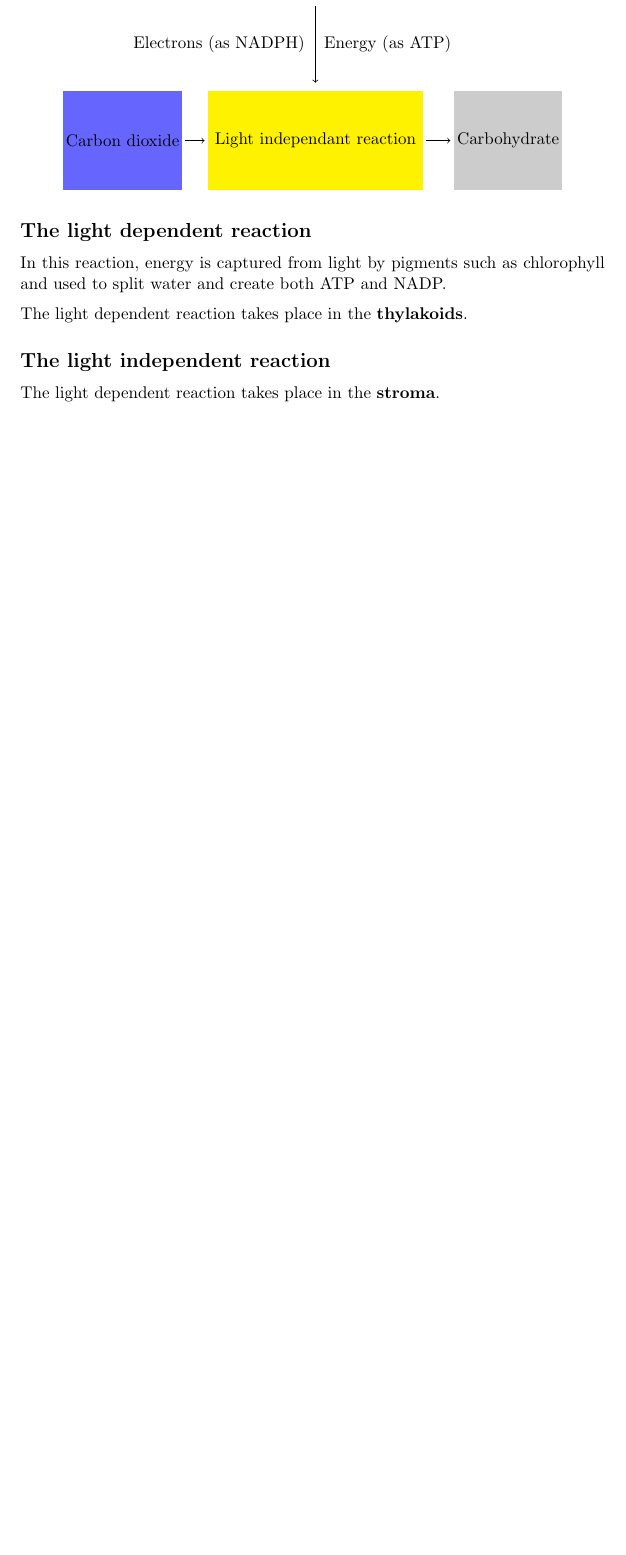
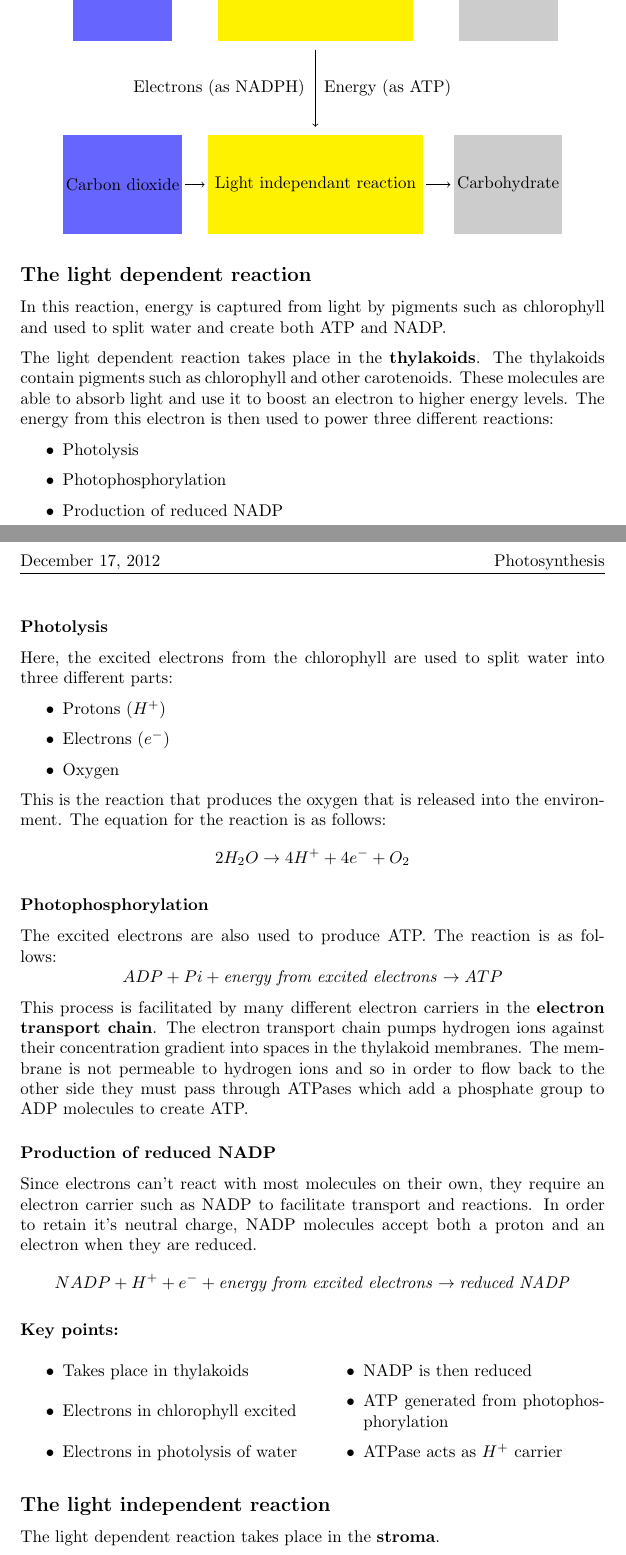
Before and after one commit to Todd-Davies/A-level_Biology_Notes, a LaTeX thesis (Unit_4_Populations_and_Environment/Photosynthesis/Photosynthesis.tex): part of page 2 of 2 before the commit and two parts of pages 2 and 3 of 3 after it, the two joined at a grey line, cut so that both start at the same text, the shorter picture padded with empty space. Compiled offline with pdfLaTeX.

Commit message:
Finished section on light dependent reaction

```diff
--- a/Unit_4_Populations_and_Environment/Photosynthesis/Photosynthesis.tex
+++ b/Unit_4_Populations_and_Environment/Photosynthesis/Photosynthesis.tex
@@ -4,6 +4,7 @@
 \usepackage{fancyhdr}
 \usepackage[parfill]{parskip}
 \usepackage{tikz}
+\usepackage{multicol}
 \pagestyle{fancyplain}
 
 \title{Photosynthesis}
@@ -88,8 +89,51 @@ Here is a diagram of the interconnection between the reactions:
 \subsection*{The light dependent reaction}
 In this reaction, energy is captured from light by pigments such as chlorophyll and used to split water and create both ATP and NADP.
 
-The light dependent reaction takes place in the \textbf{thylakoids}.
+The light dependent reaction takes place in the \textbf{thylakoids}. The thylakoids contain pigments such as chlorophyll and other carotenoids. These molecules are able to absorb light and use it to boost an electron to higher energy levels. The energy from this electron is then used to power three different reactions:
+\begin {itemize}
+ \item Photolysis
+ \item Photophosphorylation
+ \item Production of reduced NADP
+\end{itemize}
 
+\newpage
+
+\subsubsection*{Photolysis}
+Here, the excited electrons from the chlorophyll are used to split water into three different parts:
+\begin{itemize}
+	\item Protons ($H^{+}$)
+	\item Electrons ($e^{-}$)
+	\item Oxygen
+\end{itemize}
+This is the reaction that produces the oxygen that is released into the environment. The equation for the reaction is as follows:
+\[
+	2H_2O \rightarrow 4H^+ + 4e^- + O_2
+\]
+
+\subsubsection*{Photophosphorylation}
+The excited electrons are also used to produce ATP. The reaction is as follows:
+\[
+	ADP + Pi + \textrm{\textit{energy from excited electrons}} \rightarrow ATP
+\]
+This process is facilitated by many different electron carriers in the \textbf{electron transport chain}. The electron transport chain pumps hydrogen ions against their concentration gradient into spaces in the thylakoid membranes. The membrane is not permeable to hydrogen ions and so in order to flow back to the other side they must pass through ATPases which add a phosphate group to ADP molecules to create ATP.
+
+\subsubsection*{Production of reduced NADP}
+Since electrons can't react with most molecules on their own, they require an electron carrier such as NADP to facilitate transport and reactions. In order to retain it's neutral charge, NADP molecules accept both a proton and an electron when they are reduced.
+\[
+	NADP + H^+ + e^- +\textrm{\textit{energy from excited electrons}}\rightarrow \textrm{\textit{reduced NADP}}
+\]
+
+\subsubsection*{Key points:}
+\begin{multicols}{2}
+\begin{itemize}
+    \item Takes place in thylakoids
+    \item Electrons in chlorophyll excited
+    \item Electrons in photolysis of water
+    \item NADP is then reduced
+    \item ATP generated from photophosphorylation
+		\item ATPase acts as $H^+$ carrier
+\end{itemize}
+\end{multicols}
 
 \subsection*{The light independent reaction}
 The light dependent reaction takes place in the \textbf{stroma}.
```
